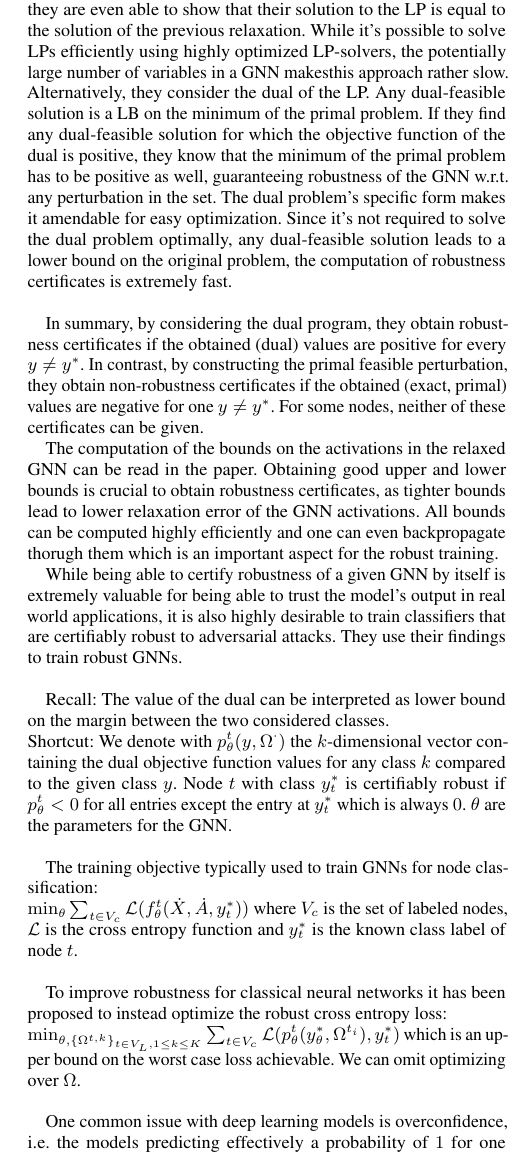
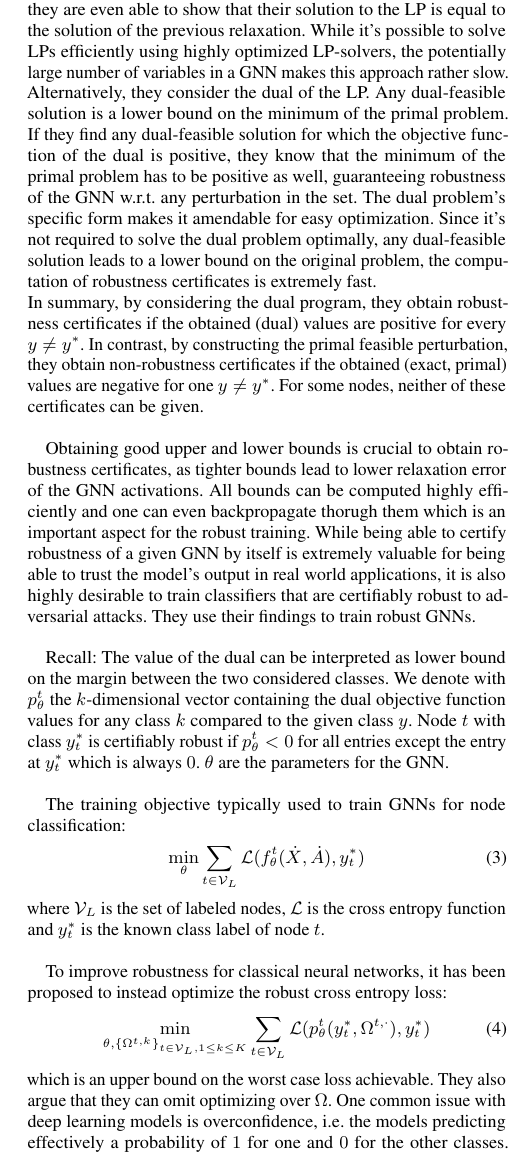
Before and after one commit to tbohne/SML20, a LaTeX paper (tex_files/main.tex): part of one column of page 5 of 7, cut so that both start at the same text. Compiled offline with pdfLaTeX.

Commit message:
clean up next page

```diff
--- a/tex_files/main.tex
+++ b/tex_files/main.tex
@@ -360,38 +360,39 @@ of possible adversarial examples and then they show that the relaxed problem has
 The problem is now transformed into a linear problem since besides the linear objective function, now all constraints are also linear.
 The linear problem can be solved optimally in a tractable way. And they are even able to show that their solution to the LP is equal to
 the solution of the previous relaxation. While it's possible to solve LPs efficiently using highly optimized LP-solvers, the potentially
-large number of variables in a GNN makesthis approach rather slow. Alternatively, they consider the dual of the LP. Any dual-feasible solution
-is a LB on the minimum of the primal problem. If they find any dual-feasible solution for which the objective function of the dual is positive,
+large number of variables in a GNN makes this approach rather slow. Alternatively, they consider the dual of the LP. Any dual-feasible solution
+is a lower bound on the minimum of the primal problem. If they find any dual-feasible solution for which the objective function of the dual is positive,
 they know that the minimum of the primal problem has to be positive as well, guaranteeing robustness of the GNN w.r.t. any perturbation in the set.
 The dual problem's specific form makes it amendable for easy optimization. Since it's not required to solve the dual problem optimally,
 any dual-feasible solution leads to a lower bound on the original problem, the computation of robustness certificates is extremely fast.\newline
-
 In summary, by considering the dual program, they obtain robustness certificates if the obtained (dual) values are positive for every $y \neq y^*$.
 In contrast, by constructing the primal feasible perturbation, they obtain non-robustness certificates if the obtained (exact, primal) values
-are negative for one $y \neq y^*$. For some nodes, neither of these certificates can be given.
+are negative for one $y \neq y^*$. For some nodes, neither of these certificates can be given.\newline
 
-The computation of the bounds on the activations in the relaxed GNN can be read in the paper. Obtaining good upper and lower bounds is crucial
-to obtain robustness certificates, as tighter bounds lead to lower relaxation error of the GNN activations.
+Obtaining good upper and lower bounds is crucial to obtain robustness certificates, as tighter bounds lead to lower relaxation error of the GNN activations.
 All bounds can be computed highly efficiently and one can even backpropagate thorugh them which is an important aspect for the robust training.
-
 While being able to certify robustness of a given GNN by itself is extremely valuable for being able to trust the model's output in real world
 applications, it is also highly desirable to train classifiers that are certifiably robust to adversarial attacks.
 They use their findings to train robust GNNs.\newline
 
-Recall: The value of the dual can be interpreted as lower bound on the margin between the two considered classes.\newline
-Shortcut: We denote with $p_{\theta}^t (y, \Omega^{\cdot})$ the $k$-dimensional vector containing the dual objective function values
+Recall: The value of the dual can be interpreted as lower bound on the margin between the two considered classes.
+We denote with $p_{\theta}^t$ the $k$-dimensional vector containing the dual objective function values
 for any class $k$ compared to the given class $y$. Node $t$ with class $y_t^{\ast}$ is certifiably robust if $p_{\theta}^t < 0$ for all entries
 except the entry at $y_t^{\ast}$ which is always $0$. $\theta$ are the parameters for the GNN.\newline
 
-The training objective typically used to train GNNs for node classification:\newline
-$\min_{\theta} \sum_{t \in V_c} \mathcal{L} (f_{\theta}^t (\dot{X}, \dot{A}, y_t^{\ast}))$ where $V_c$ is the set of labeled nodes, $\mathcal{L}$ is the
+The training objective typically used to train GNNs for node classification:
+\begin{gather}
+    \min_{\theta} \sum_{t \in \mathcal{V}_L} \mathcal{L} (f_{\theta}^t (\dot{X}, \dot{A}), y_t^{\ast})
+\end{gather}
+where $\mathcal{V}_L$ is the set of labeled nodes, $\mathcal{L}$ is the
 cross entropy function and $y_t^{\ast}$ is the known class label of node $t$.\newline
 
-To improve robustness for classical neural networks it has been proposed to instead optimize the robust cross entropy loss:\newline
-$\min_{\theta, \{\Omega^{t, k}\}_{t \in V_L, 1 \leq k \leq K}} \sum_{t \in V_c} \mathcal{L} (p_{\theta}^t (y_{\theta}^{\ast}, \Omega^{t_i}), y_t^{\ast})$
-which is an upper bound on the worst case loss achievable. We can omit optimizing over $\Omega$.\newline
-
+To improve robustness for classical neural networks, it has been proposed to instead optimize the robust cross entropy loss:
+\begin{gather}
+    \min_{\theta, \{\Omega^{t, k}\}_{t \in \mathcal{V}_L, 1 \leq k \leq K}} \sum_{t \in \mathcal{V}_L} \mathcal{L} (p_{\theta}^t (y_t^{\ast}, \Omega^{t, \cdot}), y_t^{\ast})
+\end{gather}
+which is an upper bound on the worst case loss achievable. They also argue that they can omit optimizing over $\Omega$.
 One common issue with deep learning models is overconfidence, i.e. the models predicting effectively a probability of $1$ for one and $0$ for the other
-classes. To facilitate true robustness and not false certainty in our model's predictions, we propose an alternative robust loss that we refer to
-as robust hinge loss: $\mathcal{\hat{L}}_M (p, y^{\ast}) = \sum_{k \neq y^{\ast}} \max \{0, p_k + M\}$. If the loss is $0$, the node $t$
-is certifiably robust.\newline
+classes. To facilitate true robustness and not false certainty in the model's predictions, they propose an alternative robust loss that they refer to
+as robust hinge loss:
+\begin{gather}
```
Also changed, not shown: tex_files/main.tex (3 more changed lines).
